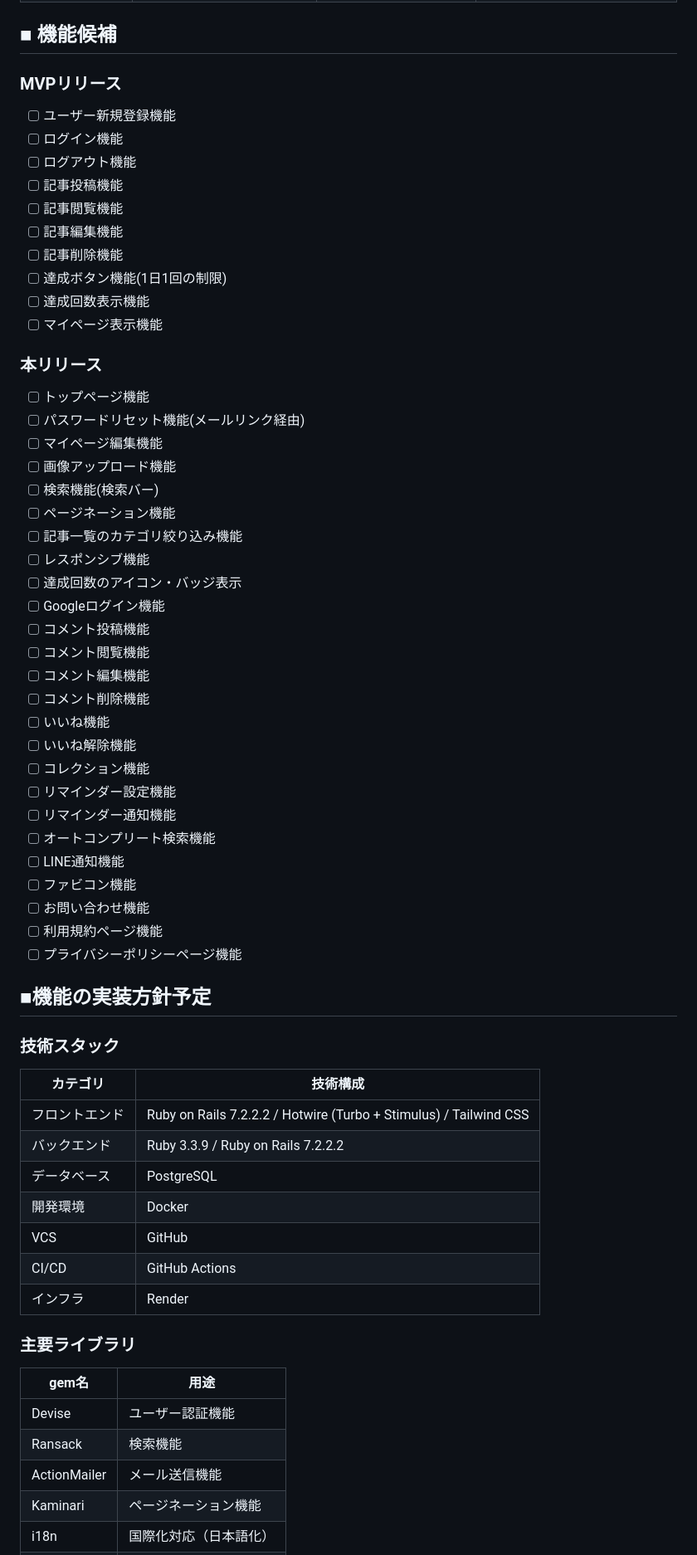
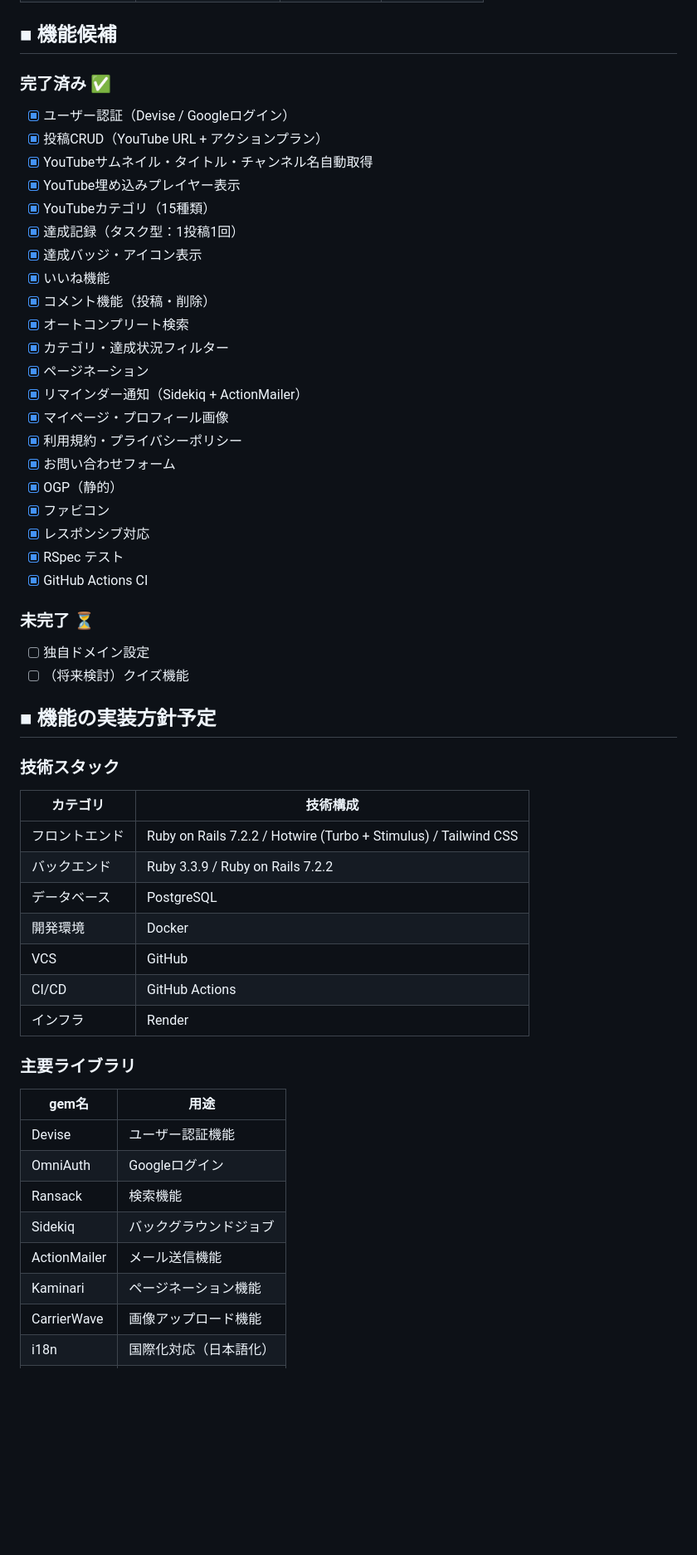
Before and after one commit to Arata5963/quote-to-action, a Markdown page: README.md, the part around the change printed below. Shown: that part at 83% size. GitHub-like rendering; blank space fills up the shorter version.

```diff
--- a/README.md
+++ b/README.md
@@ -56,55 +74,43 @@ STEP3：実践と記録
 
 ## ■ 機能候補
 
-### MVPリリース
+### 完了済み ✅
 
-- [ ]  ユーザー新規登録機能
-- [ ]  ログイン機能
-- [ ]  ログアウト機能
-- [ ]  記事投稿機能
-- [ ]  記事閲覧機能
-- [ ]  記事編集機能
-- [ ]  記事削除機能
-- [ ]  達成ボタン機能(1日1回の制限)
-- [ ]  達成回数表示機能
-- [ ]  マイページ表示機能
+- [x] ユーザー認証（Devise / Googleログイン）
+- [x] 投稿CRUD（YouTube URL + アクションプラン）
+- [x] YouTubeサムネイル・タイトル・チャンネル名自動取得
+- [x] YouTube埋め込みプレイヤー表示
+- [x] YouTubeカテゴリ（15種類）
+- [x] 達成記録（タスク型：1投稿1回）
+- [x] 達成バッジ・アイコン表示
+- [x] いいね機能
+- [x] コメント機能（投稿・削除）
+- [x] オートコンプリート検索
+- [x] カテゴリ・達成状況フィルター
+- [x] ページネーション
+- [x] リマインダー通知（Sidekiq + ActionMailer）
+- [x] マイページ・プロフィール画像
+- [x] 利用規約・プライバシーポリシー
+- [x] お問い合わせフォーム
+- [x] OGP（静的）
+- [x] ファビコン
+- [x] レスポンシブ対応
+- [x] RSpec テスト
+- [x] GitHub Actions CI
 
-### 本リリース
+### 未完了 ⏳
 
-- [ ]  トップページ機能
-- [ ]  パスワードリセット機能(メールリンク経由)
-- [ ]  マイページ編集機能
-- [ ]  画像アップロード機能
-- [ ]  検索機能(検索バー)
-- [ ]  ページネーション機能
-- [ ]  記事一覧のカテゴリ絞り込み機能
-- [ ]  レスポンシブ機能
-- [ ]  達成回数のアイコン・バッジ表示
-- [ ]  Googleログイン機能
-- [ ]  コメント投稿機能
-- [ ]  コメント閲覧機能
-- [ ]  コメント編集機能
-- [ ]  コメント削除機能
-- [ ]  いいね機能
-- [ ]  いいね解除機能
-- [ ]  コレクション機能
-- [ ]  リマインダー設定機能
-- [ ]  リマインダー通知機能
-- [ ]  オートコンプリート検索機能
-- [ ]  LINE通知機能
-- [ ]  ファビコン機能
-- [ ]  お問い合わせ機能
-- [ ]  利用規約ページ機能
-- [ ]  プライバシーポリシーページ機能
+- [ ] 独自ドメイン設定
+- [ ] （将来検討）クイズ機能
 
-## ■機能の実装方針予定
+## ■ 機能の実装方針予定
 
 ### 技術スタック
 
 | カテゴリ | 技術構成 |
 | --- | --- |
-| フロントエンド | Ruby on Rails 7.2.2.2 / Hotwire (Turbo + Stimulus) / Tailwind CSS |
-| バックエンド | Ruby 3.3.9 / Ruby on Rails 7.2.2.2 |
+| フロントエンド | Ruby on Rails 7.2.2 / Hotwire (Turbo + Stimulus) / Tailwind CSS |
+| バックエンド | Ruby 3.3.9 / Ruby on Rails 7.2.2 |
 | データベース | PostgreSQL |
 | 開発環境 | Docker |
 | VCS | GitHub |
@@ -116,7 +122,10 @@ STEP3：実践と記録
 | gem名 | 用途 |
 | --- | --- |
 | Devise | ユーザー認証機能 |
+| OmniAuth | Googleログイン |
 | Ransack | 検索機能 |
+| Sidekiq | バックグラウンドジョブ |
 | ActionMailer | メール送信機能 |
 | Kaminari | ページネーション機能 |
+| CarrierWave | 画像アップロード機能 |
 | i18n | 国際化対応（日本語化） |
```
Also changed, not shown: other parts of README.md (+51 -33 lines).
